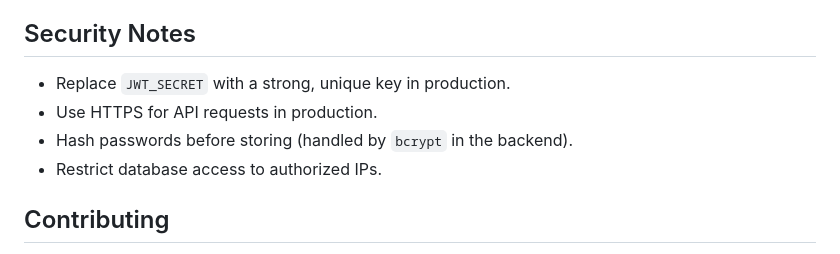
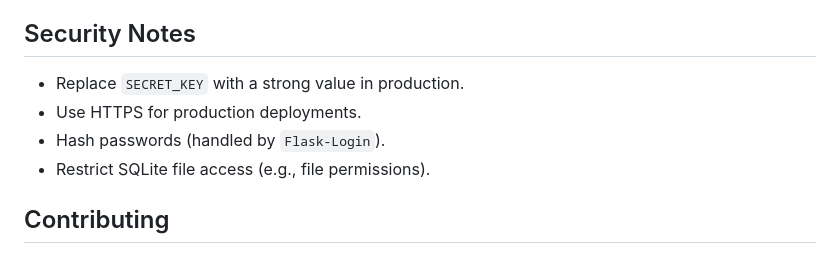
Before and after one commit to Jabir-A-H/report-submission, a Markdown page: README.md, the part around one of its changes. Rendered like a GitHub page.

```diff
--- a/README.md
+++ b/README.md
@@ -129,9 +111,9 @@ report-submission/
 
 ## Security Notes
-- Replace `JWT_SECRET` with a strong, unique key in production.
-- Use HTTPS for API requests in production.
-- Hash passwords before storing (handled by `bcrypt` in the backend).
-- Restrict database access to authorized IPs.
+- Replace `SECRET_KEY` with a strong value in production.
+- Use HTTPS for production deployments.
+- Hash passwords (handled by `Flask-Login`).
+- Restrict SQLite file access (e.g., file permissions).
 
 ## Contributing
 1. Fork the repository.
```
Also changed, not shown: other parts of README.md (+66 -84 lines).
